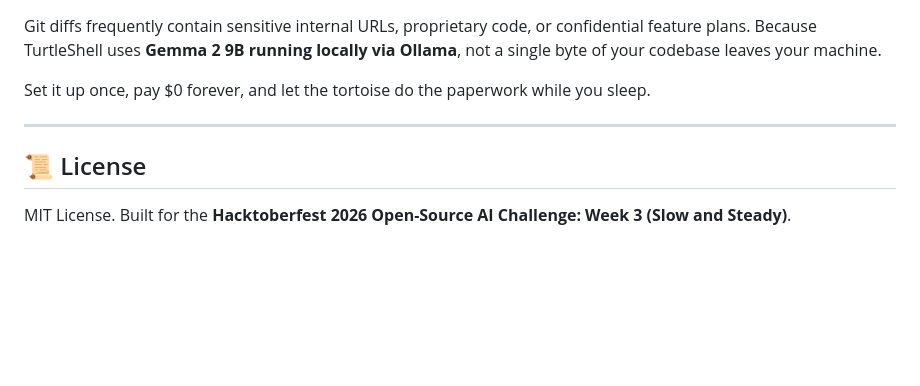
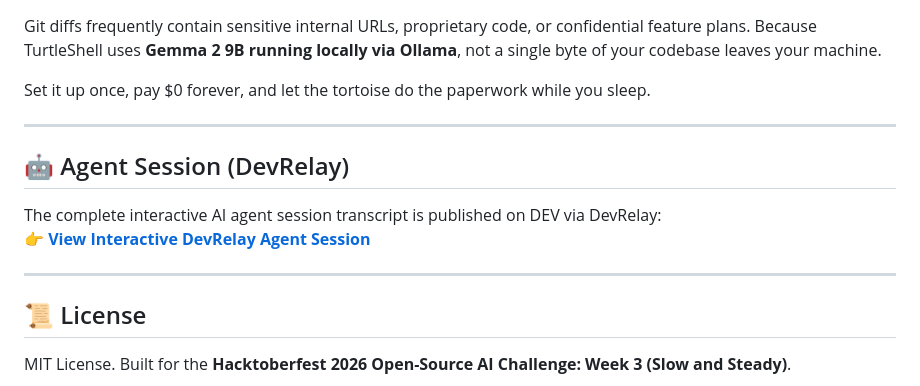
Before and after one commit to DaKaufeeBoii/turtle-shell, a Markdown page: README.md, the part around the change. GitHub-like rendering; blank space fills up the shorter version.

Commit message:
docs: add DevRelay agent session link

```diff
--- a/README.md
+++ b/README.md
@@ -119,5 +119,11 @@ Set it up once, pay $0 forever, and let the tortoise do the paperwork while you
 
 ---
 
+## 🤖 Agent Session (DevRelay)
+The complete interactive AI agent session transcript is published on DEV via DevRelay:
+👉 [**View Interactive DevRelay Agent Session**](https://dev.to/agent_sessions/building-turtleshell-the-slow-and-steady-git-janitor-liefdr)
+
+---
+
 ## 📜 License
 MIT License. Built for the **Hacktoberfest 2026 Open-Source AI Challenge: Week 3 (Slow and Steady)**.
```
